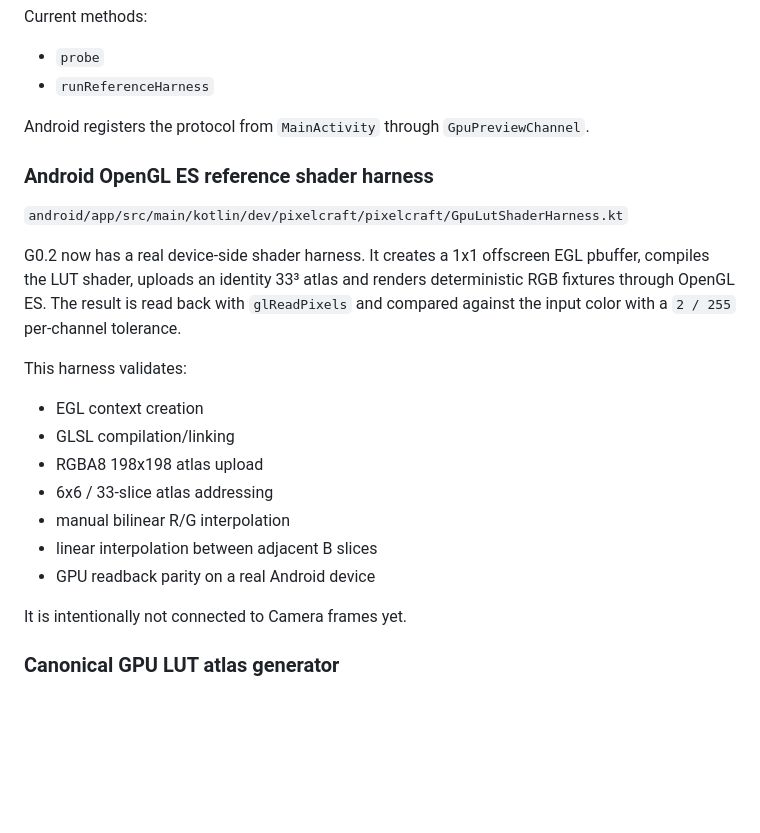
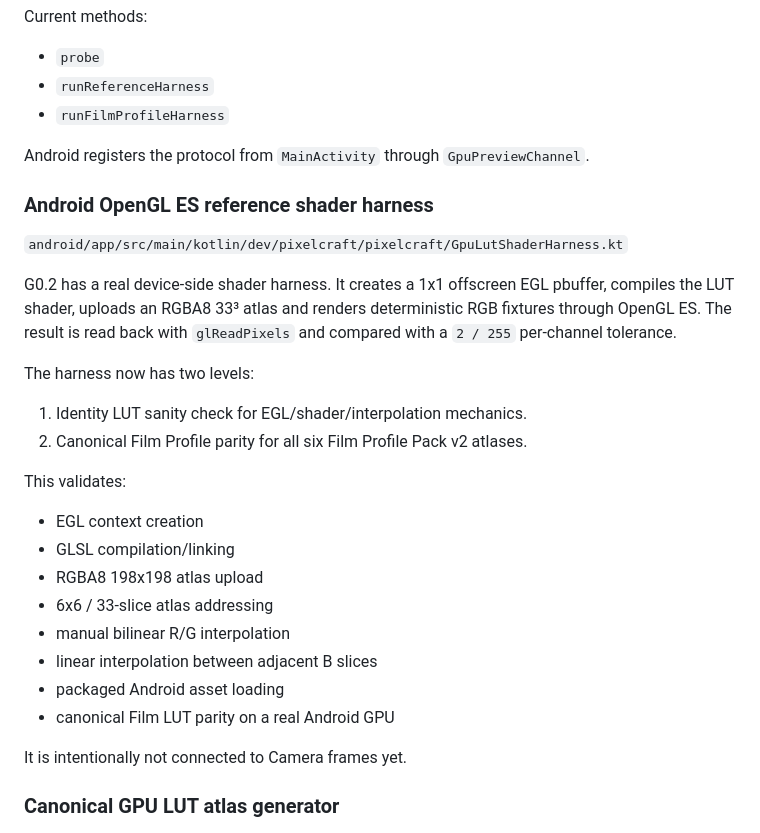
Before and after one commit to dexter-cnx/PixelCraft, a Markdown page: docs/G0_GPU_PREVIEW_FOUNDATION.md, the part around one of its changes. Rendered like a GitHub page; blank space fills up the shorter version.

```diff
--- a/docs/G0_GPU_PREVIEW_FOUNDATION.md
+++ b/docs/G0_GPU_PREVIEW_FOUNDATION.md
@@ -57,6 +57,7 @@ Current methods:
 
 - `probe`
 - `runReferenceHarness`
+- `runFilmProfileHarness`
 
 Android registers the protocol from `MainActivity` through `GpuPreviewChannel`.
 
@@ -64,9 +65,14 @@ Android registers the protocol from `MainActivity` through `GpuPreviewChannel`.
 
 `android/app/src/main/kotlin/dev/pixelcraft/pixelcraft/GpuLutShaderHarness.kt`
 
-G0.2 now has a real device-side shader harness. It creates a 1x1 offscreen EGL pbuffer, compiles the LUT shader, uploads an identity 33³ atlas and renders deterministic RGB fixtures through OpenGL ES. The result is read back with `glReadPixels` and compared against the input color with a `2 / 255` per-channel tolerance.
+G0.2 has a real device-side shader harness. It creates a 1x1 offscreen EGL pbuffer, compiles the LUT shader, uploads an RGBA8 33³ atlas and renders deterministic RGB fixtures through OpenGL ES. The result is read back with `glReadPixels` and compared with a `2 / 255` per-channel tolerance.
 
-This harness validates:
+The harness now has two levels:
+
+1. Identity LUT sanity check for EGL/shader/interpolation mechanics.
+2. Canonical Film Profile parity for all six Film Profile Pack v2 atlases.
+
+This validates:
 
 - EGL context creation
 - GLSL compilation/linking
@@ -74,7 +80,8 @@ This harness validates:
 - 6x6 / 33-slice atlas addressing
 - manual bilinear R/G interpolation
 - linear interpolation between adjacent B slices
-- GPU readback parity on a real Android device
+- packaged Android asset loading
+- canonical Film LUT parity on a real Android GPU
 
 It is intentionally not connected to Camera frames yet.
 
```
Also changed, not shown: other parts of docs/G0_GPU_PREVIEW_FOUNDATION.md (+30 -11 lines).
